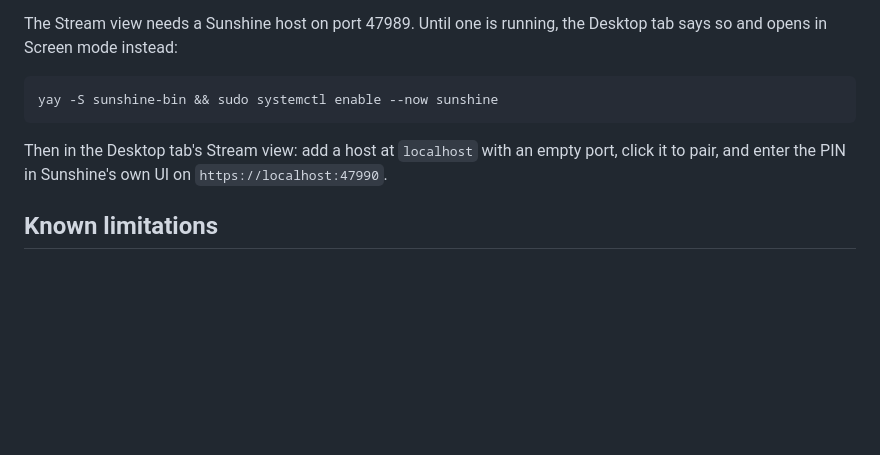
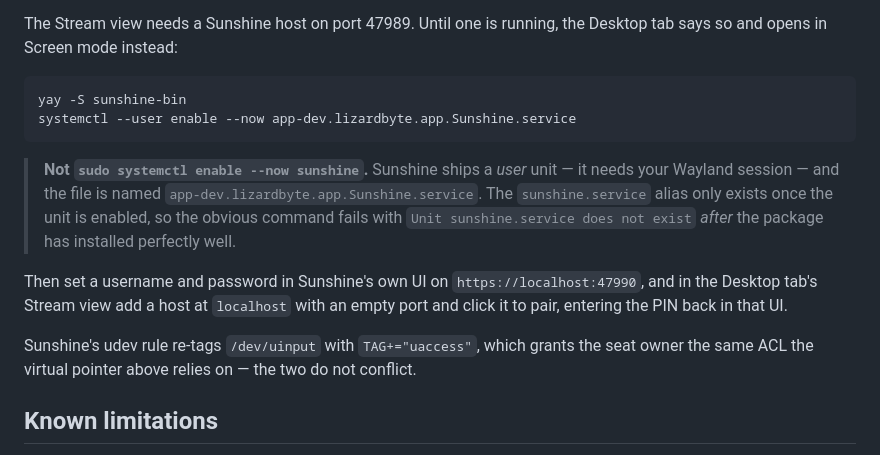
Before and after one commit to sh1ftmaker/herdr-term, a Markdown page: README.md, the part around the change. GitHub-like rendering; blank space fills up the shorter version.

Commit message:
README: correct the Sunshine enable command
Sunshine ships a user unit named app-dev.lizardbyte.app.Sunshine.service, not
a system sunshine.service, because it needs the Wayland session. The
sunshine.service alias only materialises once the unit is enabled, so
"sudo systemctl enable --now sunshine" fails with "Unit sunshine.service does
not exist" after the package has installed correctly -- which reads like the
install failed when it did not.

Also note that Sunshine's udev rule re-tags /dev/uinput with uaccess, which
grants the same ACL the virtual pointer uses rather than taking it away.

Co-Authored-By: Claude Opus 5 (1M context) <noreply@anthropic.com>
Claude-Session: https://claude.ai/code/session_01Wwrv8NXUqxYbwRhEDbnCv3

````diff
--- a/README.md
+++ b/README.md
@@ -148,11 +148,21 @@ The Stream view needs a Sunshine host on port 47989. Until one is running, the D
 and opens in Screen mode instead:
 
 ```bash
-yay -S sunshine-bin && sudo systemctl enable --now sunshine
+yay -S sunshine-bin
+systemctl --user enable --now app-dev.lizardbyte.app.Sunshine.service
 ```
 
-Then in the Desktop tab's Stream view: add a host at `localhost` with an empty port, click it to
-pair, and enter the PIN in Sunshine's own UI on `https://localhost:47990`.
+> **Not `sudo systemctl enable --now sunshine`.** Sunshine ships a *user* unit — it needs your
+> Wayland session — and the file is named `app-dev.lizardbyte.app.Sunshine.service`. The
+> `sunshine.service` alias only exists once the unit is enabled, so the obvious command fails with
+> `Unit sunshine.service does not exist` *after* the package has installed perfectly well.
+
+Then set a username and password in Sunshine's own UI on `https://localhost:47990`, and in the
+Desktop tab's Stream view add a host at `localhost` with an empty port and click it to pair,
+entering the PIN back in that UI.
+
+Sunshine's udev rule re-tags `/dev/uinput` with `TAG+="uaccess"`, which grants the seat owner the
+same ACL the virtual pointer above relies on — the two do not conflict.
 
 ## Known limitations
 
````
